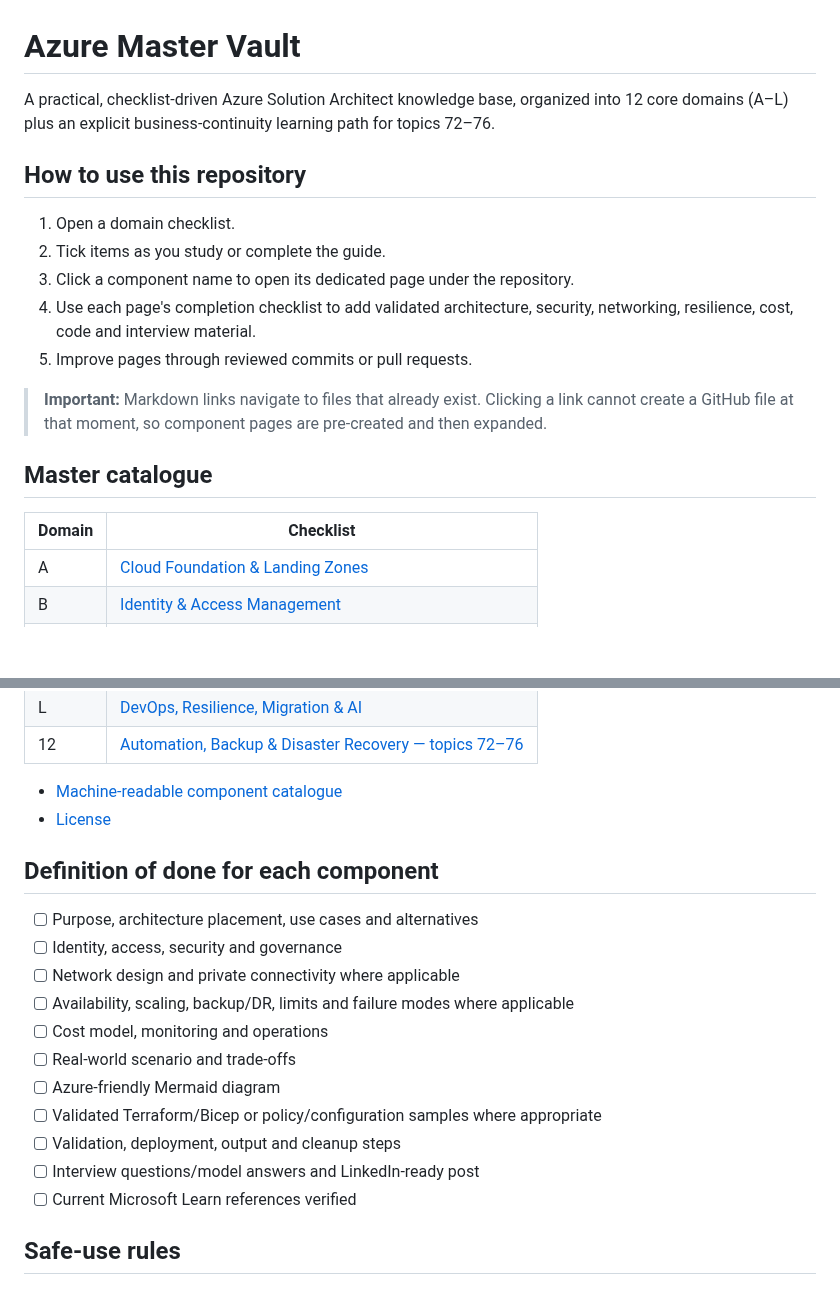
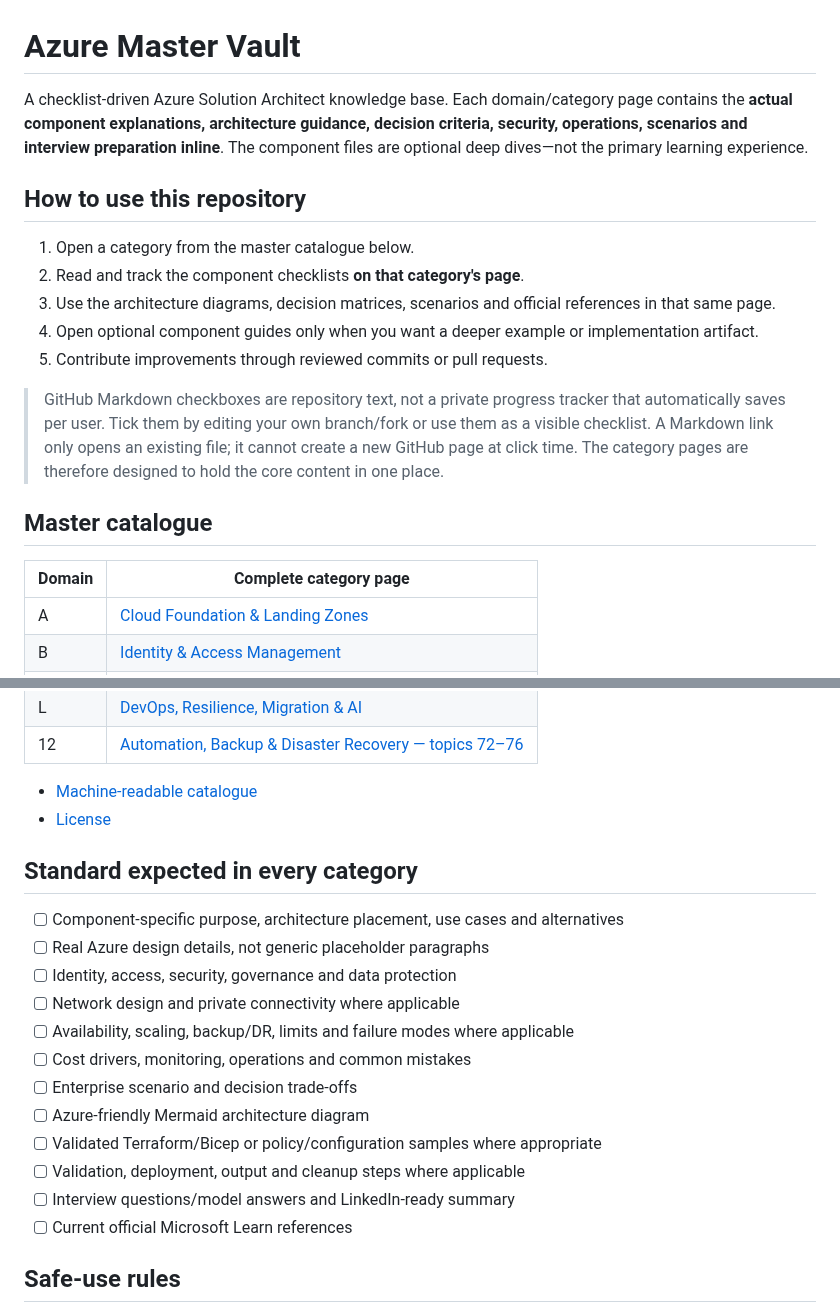
Before and after one commit to tripathies/azure-master-vault, a Markdown page: README.md, 2 parts joined by grey strips. Rendered like a GitHub page; blank space fills up the shorter version.

Commit message:
Make category pages the primary inline learning experience

```diff
--- a/README.md
+++ b/README.md
@@ -1,20 +1,20 @@
 # Azure Master Vault
 
-A practical, checklist-driven Azure Solution Architect knowledge base, organized into 12 core domains (A–L) plus an explicit business-continuity learning path for topics 72–76.
+A checklist-driven Azure Solution Architect knowledge base. Each domain/category page contains the **actual component explanations, architecture guidance, decision criteria, security, operations, scenarios and interview preparation inline**. The component files are optional deep dives—not the primary learning experience.
 
 ## How to use this repository
 
-1. Open a domain checklist.
-2. Tick items as you study or complete the guide.
-3. Click a component name to open its dedicated page under the repository.
-4. Use each page's completion checklist to add validated architecture, security, networking, resilience, cost, code and interview material.
-5. Improve pages through reviewed commits or pull requests.
+1. Open a category from the master catalogue below.
+2. Read and track the component checklists **on that category's page**.
+3. Use the architecture diagrams, decision matrices, scenarios and official references in that same page.
+4. Open optional component guides only when you want a deeper example or implementation artifact.
+5. Contribute improvements through reviewed commits or pull requests.
 
-> **Important:** Markdown links navigate to files that already exist. Clicking a link cannot create a GitHub file at that moment, so component pages are pre-created and then expanded.
+> GitHub Markdown checkboxes are repository text, not a private progress tracker that automatically saves per user. Tick them by editing your own branch/fork or use them as a visible checklist. A Markdown link only opens an existing file; it cannot create a new GitHub page at click time. The category pages are therefore designed to hold the core content in one place.
 
 ## Master catalogue
 
-| Domain | Checklist |
+| Domain | Complete category page |
 |---|---|
 | A | [Cloud Foundation & Landing Zones](A-cloud-foundation-landing-zones/README.md) |
 | B | [Identity & Access Management](B-identity-access-management/README.md) |
@@ -30,22 +30,23 @@ A practical, checklist-driven Azure Solution Architect knowledge base, organized
 | L | [DevOps, Resilience, Migration & AI](L-devops-resilience-migration-ai/README.md) |
 | 12 | [Automation, Backup & Disaster Recovery — topics 72–76](12-automation-backup-disaster-recovery/README.md) |
 
-- [Machine-readable component catalogue](catalog.json)
+- [Machine-readable catalogue](catalog.json)
 - [License](LICENSE)
 
-## Definition of done for each component
+## Standard expected in every category
 
-- [ ] Purpose, architecture placement, use cases and alternatives
-- [ ] Identity, access, security and governance
+- [ ] Component-specific purpose, architecture placement, use cases and alternatives
+- [ ] Real Azure design details, not generic placeholder paragraphs
+- [ ] Identity, access, security, governance and data protection
 - [ ] Network design and private connectivity where applicable
 - [ ] Availability, scaling, backup/DR, limits and failure modes where applicable
-- [ ] Cost model, monitoring and operations
-- [ ] Real-world scenario and trade-offs
-- [ ] Azure-friendly Mermaid diagram
+- [ ] Cost drivers, monitoring, operations and common mistakes
+- [ ] Enterprise scenario and decision trade-offs
+- [ ] Azure-friendly Mermaid architecture diagram
 - [ ] Validated Terraform/Bicep or policy/configuration samples where appropriate
-- [ ] Validation, deployment, output and cleanup steps
-- [ ] Interview questions/model answers and LinkedIn-ready post
-- [ ] Current Microsoft Learn references verified
+- [ ] Validation, deployment, output and cleanup steps where applicable
+- [ ] Interview questions/model answers and LinkedIn-ready summary
+- [ ] Current official Microsoft Learn references
 
 ## Safe-use rules
 
```
